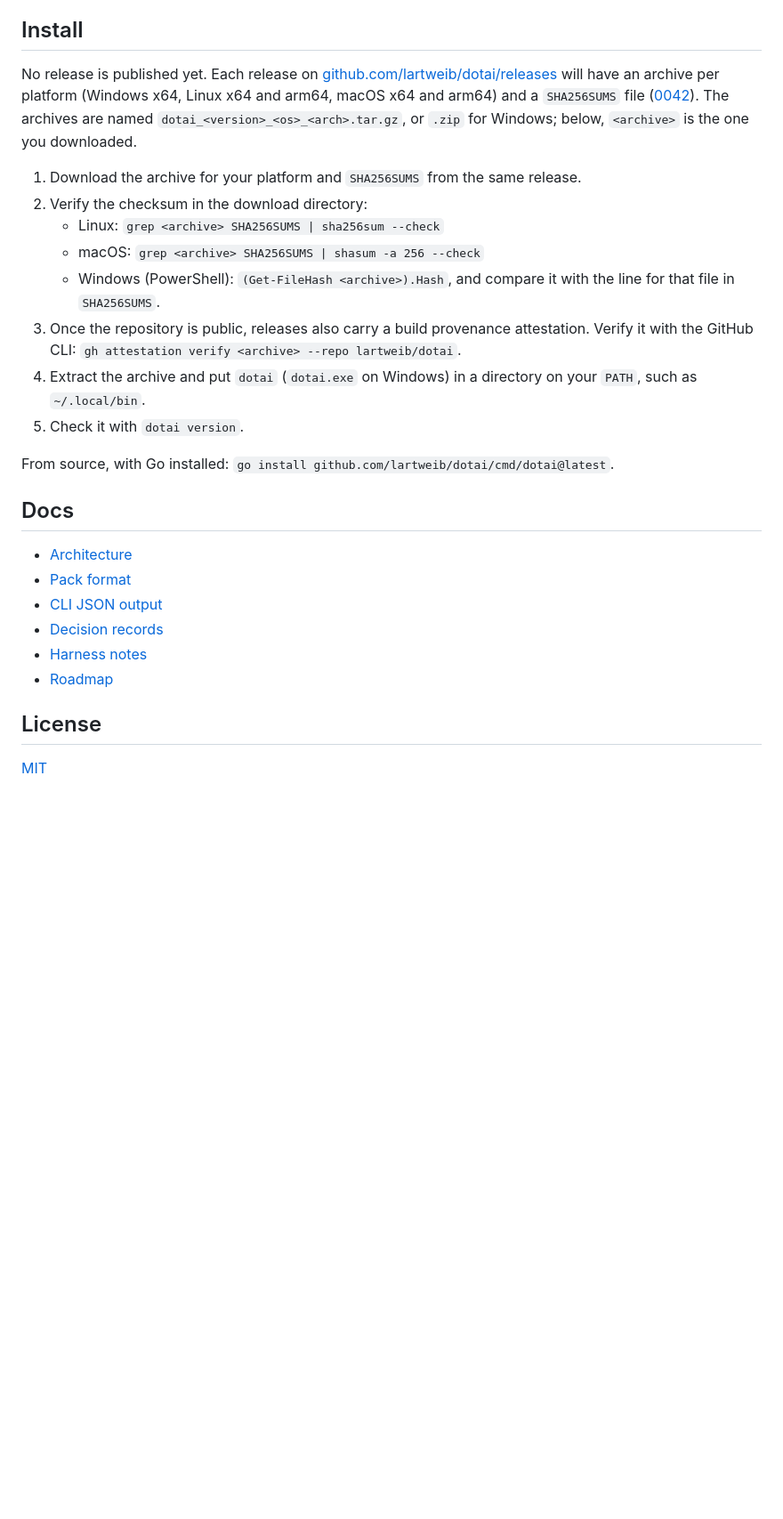
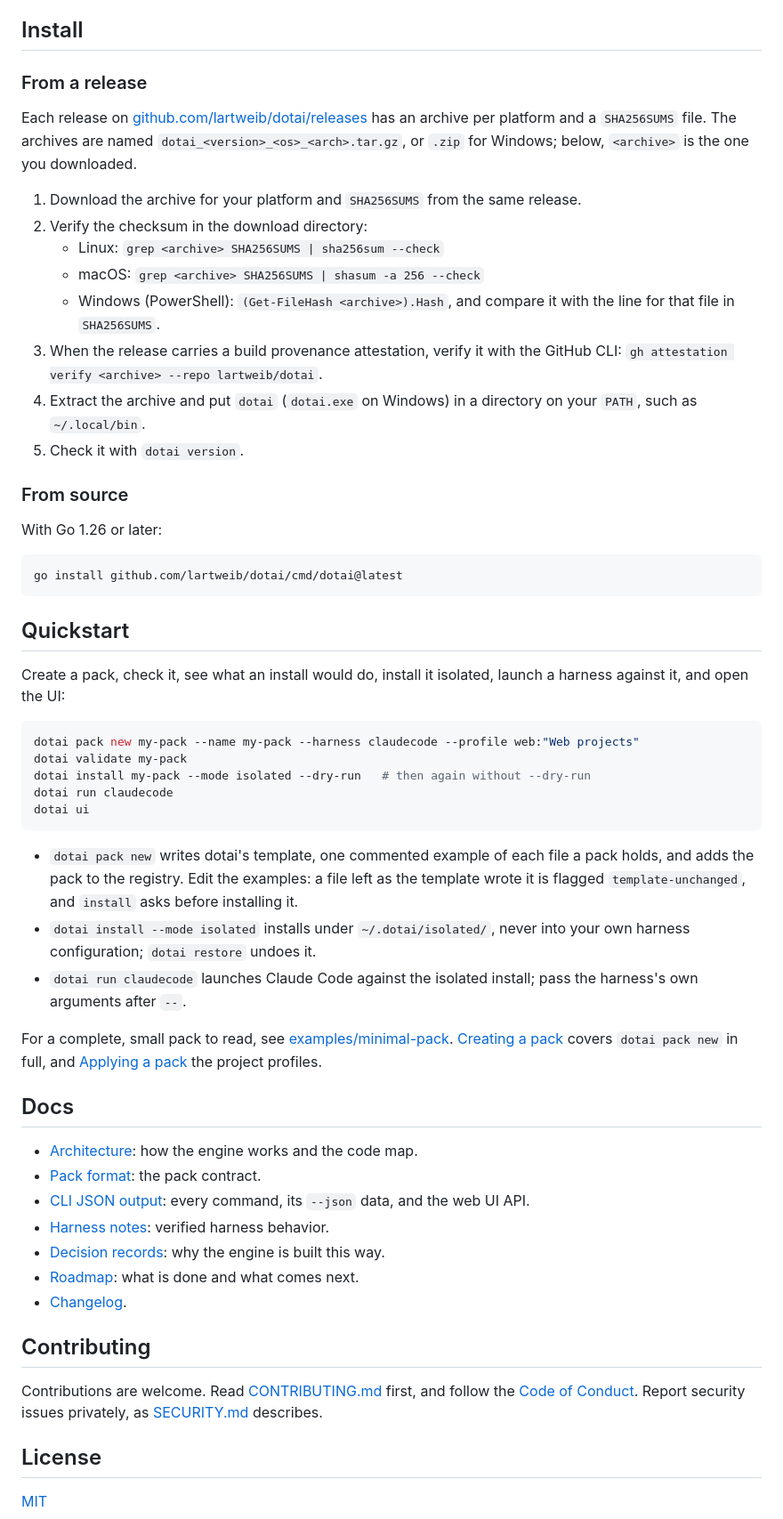
Before and after one commit to Lartweib/dotai, a Markdown page: README.md, the part around one of its changes. Shown at 89% size. Drawn GitHub-style; blank space fills up the shorter version.

````diff
--- a/README.md
+++ b/README.md
@@ -10,27 +43,58 @@ dotai is split into a Go **engine** and **packs** of content. A reference pack i
 
 ## Install
 
-No release is published yet. Each release on [github.com/lartweib/dotai/releases](https://github.com/lartweib/dotai/releases) will have an archive per platform (Windows x64, Linux x64 and arm64, macOS x64 and arm64) and a `SHA256SUMS` file ([0042](docs/decisions/0042-tag-driven-release-binaries.md)). The archives are named `dotai_<version>_<os>_<arch>.tar.gz`, or `.zip` for Windows; below, `<archive>` is the one you downloaded.
+### From a release
+
+Each release on [github.com/lartweib/dotai/releases](https://github.com/lartweib/dotai/releases) has an archive per platform and a `SHA256SUMS` file. The archives are named `dotai_<version>_<os>_<arch>.tar.gz`, or `.zip` for Windows; below, `<archive>` is the one you downloaded.
 
 1. Download the archive for your platform and `SHA256SUMS` from the same release.
 2. Verify the checksum in the download directory:
    - Linux: `grep <archive> SHA256SUMS | sha256sum --check`
    - macOS: `grep <archive> SHA256SUMS | shasum -a 256 --check`
    - Windows (PowerShell): `(Get-FileHash <archive>).Hash`, and compare it with the line for that file in `SHA256SUMS`.
-3. Once the repository is public, releases also carry a build provenance attestation. Verify it with the GitHub CLI: `gh attestation verify <archive> --repo lartweib/dotai`.
+3. When the release carries a build provenance attestation, verify it with the GitHub CLI: `gh attestation verify <archive> --repo lartweib/dotai`.
 4. Extract the archive and put `dotai` (`dotai.exe` on Windows) in a directory on your `PATH`, such as `~/.local/bin`.
 5. Check it with `dotai version`.
 
-From source, with Go installed: `go install github.com/lartweib/dotai/cmd/dotai@latest`.
+### From source
+
+With Go 1.26 or later:
+
+```sh
+go install github.com/lartweib/dotai/cmd/dotai@latest
+```
+
+## Quickstart
+
+Create a pack, check it, see what an install would do, install it isolated, launch a harness against it, and open the UI:
+
+```sh
+dotai pack new my-pack --name my-pack --harness claudecode --profile web:"Web projects"
+dotai validate my-pack
+dotai install my-pack --mode isolated --dry-run   # then again without --dry-run
+dotai run claudecode
+dotai ui
+```
+
+- `dotai pack new` writes dotai's template, one commented example of each file a pack holds, and adds the pack to the registry. Edit the examples: a file left as the template wrote it is flagged `template-unchanged`, and `install` asks before installing it.
+- `dotai install --mode isolated` installs under `~/.dotai/isolated/`, never into your own harness configuration; `dotai restore` undoes it.
+- `dotai run claudecode` launches Claude Code against the isolated install; pass the harness's own arguments after `--`.
+
+For a complete, small pack to read, see [examples/minimal-pack](examples/minimal-pack/README.md). [Creating a pack](docs/PACK-FORMAT.md#creating-a-pack) covers `dotai pack new` in full, and [Applying a pack](docs/PACK-FORMAT.md#applying-a-pack) the project profiles.
 
 ## Docs
 
-- [Architecture](docs/ARCHITECTURE.md)
-- [Pack format](docs/PACK-FORMAT.md)
-- [CLI JSON output](docs/CLI-JSON.md)
-- [Decision records](docs/decisions/README.md)
-- [Harness notes](docs/HARNESS-NOTES.md)
-- [Roadmap](docs/ROADMAP.md)
+- [Architecture](docs/ARCHITECTURE.md): how the engine works and the code map.
+- [Pack format](docs/PACK-FORMAT.md): the pack contract.
+- [CLI JSON output](docs/CLI-JSON.md): every command, its `--json` data, and the web UI API.
+- [Harness notes](docs/HARNESS-NOTES.md): verified harness behavior.
+- [Decision records](docs/decisions/README.md): why the engine is built this way.
+- [Roadmap](docs/ROADMAP.md): what is done and what comes next.
+- [Changelog](CHANGELOG.md).
+
+## Contributing
+
+Contributions are welcome. Read [CONTRIBUTING.md](CONTRIBUTING.md) first, and follow the [Code of Conduct](CODE_OF_CONDUCT.md). Report security issues privately, as [SECURITY.md](SECURITY.md) describes.
 
 ## License
 
````
Also changed, not shown: other parts of README.md (+37 -4 lines), examples/minimal-pack/README.md (added, +34 -0 lines), docs/images/ui-home.png (added).
